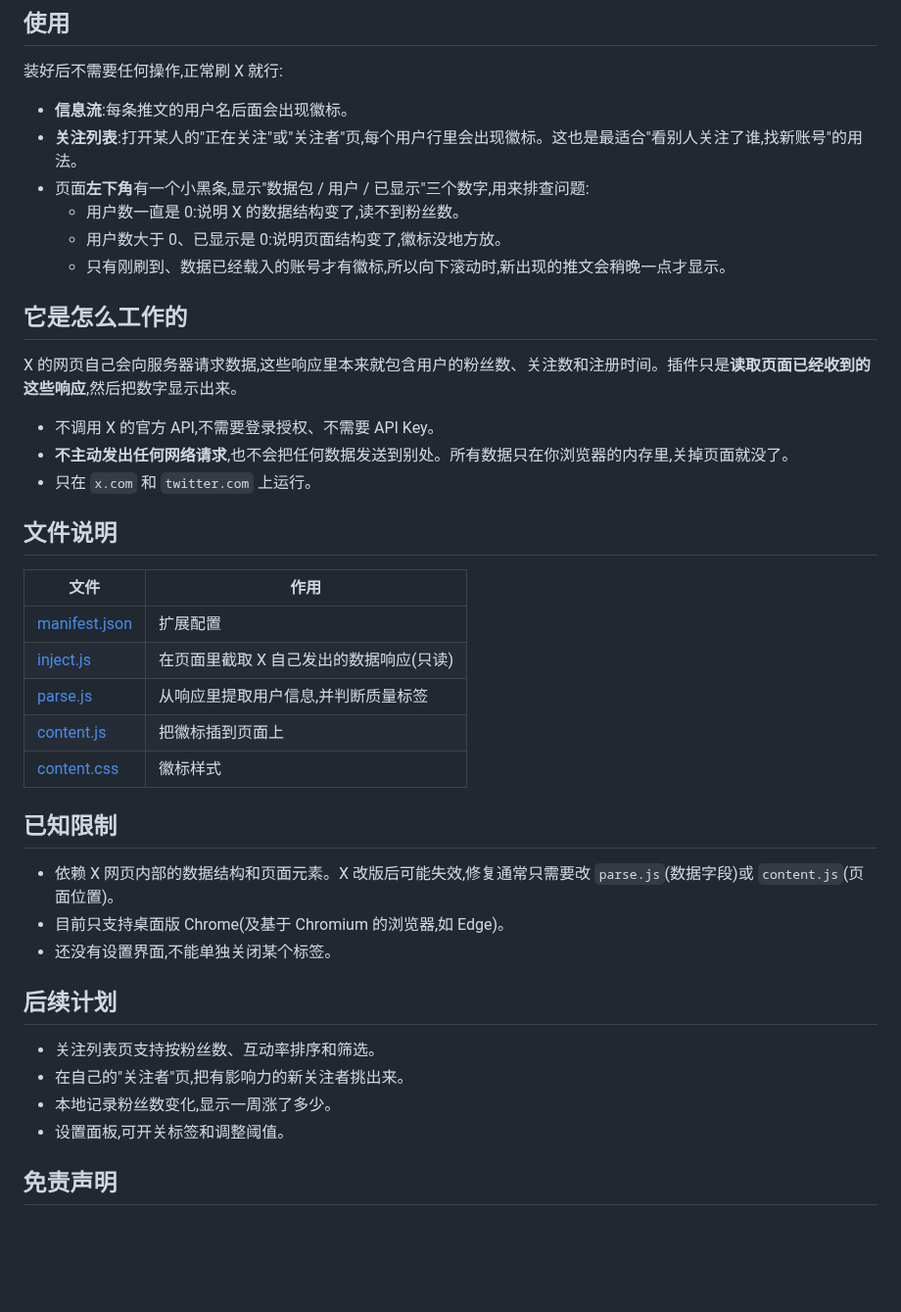
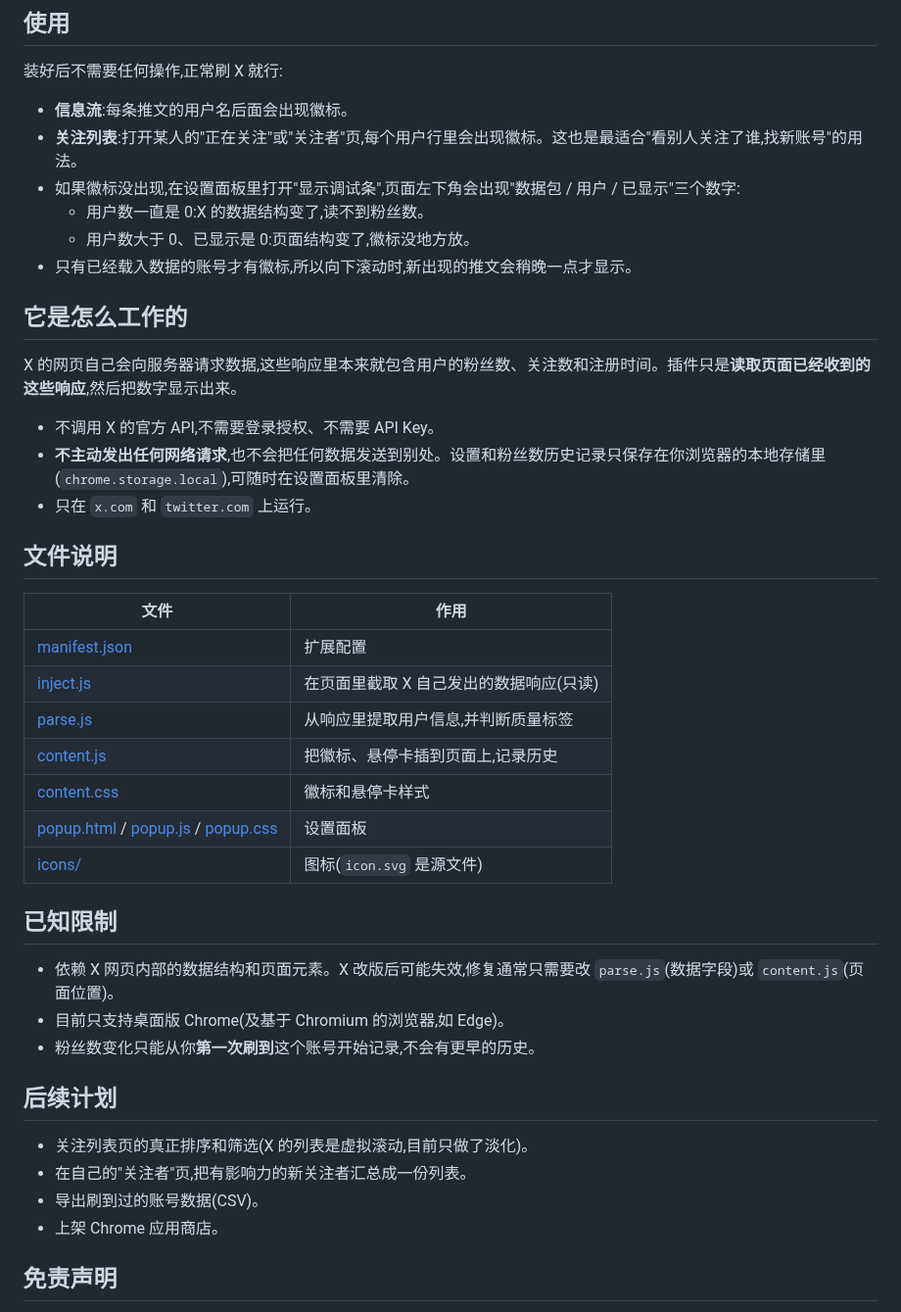
Before and after one commit to yaohongan/x-follower-lens, a Markdown page: README.md, the part around one of its changes. Shown at 98% size. GitHub-like rendering; blank space fills up the shorter version.

```diff
--- a/README.md
+++ b/README.md
@@ -50,17 +68,17 @@ Andy L ✓ @AndyL5cc · 1小时  [9284 粉丝]
 
 - **信息流**:每条推文的用户名后面会出现徽标。
 - **关注列表**:打开某人的"正在关注"或"关注者"页,每个用户行里会出现徽标。这也是最适合"看别人关注了谁,找新账号"的用法。
-- 页面**左下角**有一个小黑条,显示"数据包 / 用户 / 已显示"三个数字,用来排查问题:
-  - 用户数一直是 0:说明 X 的数据结构变了,读不到粉丝数。
-  - 用户数大于 0、已显示是 0:说明页面结构变了,徽标没地方放。
-  - 只有刚刷到、数据已经载入的账号才有徽标,所以向下滚动时,新出现的推文会稍晚一点才显示。
+- 如果徽标没出现,在设置面板里打开"显示调试条",页面左下角会出现"数据包 / 用户 / 已显示"三个数字:
+  - 用户数一直是 0:X 的数据结构变了,读不到粉丝数。
+  - 用户数大于 0、已显示是 0:页面结构变了,徽标没地方放。
+- 只有已经载入数据的账号才有徽标,所以向下滚动时,新出现的推文会稍晚一点才显示。
 
 ## 它是怎么工作的
 
 X 的网页自己会向服务器请求数据,这些响应里本来就包含用户的粉丝数、关注数和注册时间。插件只是**读取页面已经收到的这些响应**,然后把数字显示出来。
 
 - 不调用 X 的官方 API,不需要登录授权、不需要 API Key。
-- **不主动发出任何网络请求**,也不会把任何数据发送到别处。所有数据只在你浏览器的内存里,关掉页面就没了。
+- **不主动发出任何网络请求**,也不会把任何数据发送到别处。设置和粉丝数历史记录只保存在你浏览器的本地存储里(`chrome.storage.local`),可随时在设置面板里清除。
 - 只在 `x.com` 和 `twitter.com` 上运行。
 
 ## 文件说明
@@ -70,21 +88,23 @@ X 的网页自己会向服务器请求数据,这些响应里本来就包含用
 | [manifest.json](manifest.json) | 扩展配置 |
 | [inject.js](inject.js) | 在页面里截取 X 自己发出的数据响应(只读) |
 | [parse.js](parse.js) | 从响应里提取用户信息,并判断质量标签 |
-| [content.js](content.js) | 把徽标插到页面上 |
-| [content.css](content.css) | 徽标样式 |
+| [content.js](content.js) | 把徽标、悬停卡插到页面上,记录历史 |
+| [content.css](content.css) | 徽标和悬停卡样式 |
+| [popup.html](popup.html) / [popup.js](popup.js) / [popup.css](popup.css) | 设置面板 |
+| [icons/](icons) | 图标(`icon.svg` 是源文件) |
 
 ## 已知限制
 
 - 依赖 X 网页内部的数据结构和页面元素。X 改版后可能失效,修复通常只需要改 `parse.js`(数据字段)或 `content.js`(页面位置)。
 - 目前只支持桌面版 Chrome(及基于 Chromium 的浏览器,如 Edge)。
-- 还没有设置界面,不能单独关闭某个标签。
+- 粉丝数变化只能从你**第一次刷到**这个账号开始记录,不会有更早的历史。
 
 ## 后续计划
 
-- 关注列表页支持按粉丝数、互动率排序和筛选。
-- 在自己的"关注者"页,把有影响力的新关注者挑出来。
-- 本地记录粉丝数变化,显示一周涨了多少。
-- 设置面板,可开关标签和调整阈值。
+- 关注列表页的真正排序和筛选(X 的列表是虚拟滚动,目前只做了淡化)。
+- 在自己的"关注者"页,把有影响力的新关注者汇总成一份列表。
+- 导出刷到过的账号数据(CSV)。
+- 上架 Chrome 应用商店。
 
 ## 免责声明
 
```
Also changed, not shown: other parts of README.md (+22 -4 lines), docs/popup.png (added), icons/icon128.png (added), icons/icon16.png (added), icons/icon32.png (added), icons/icon48.png (added), 8 other files.
